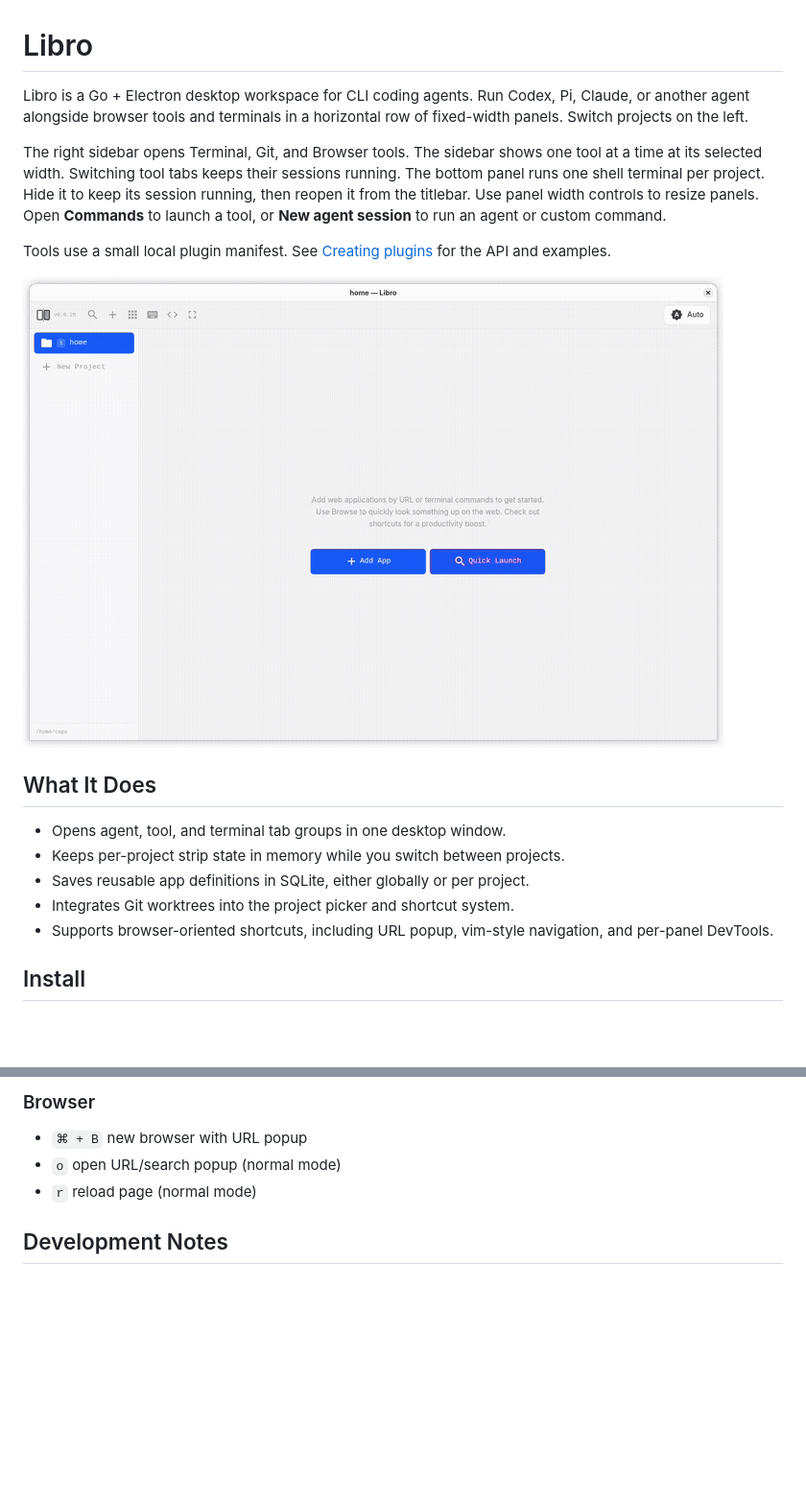
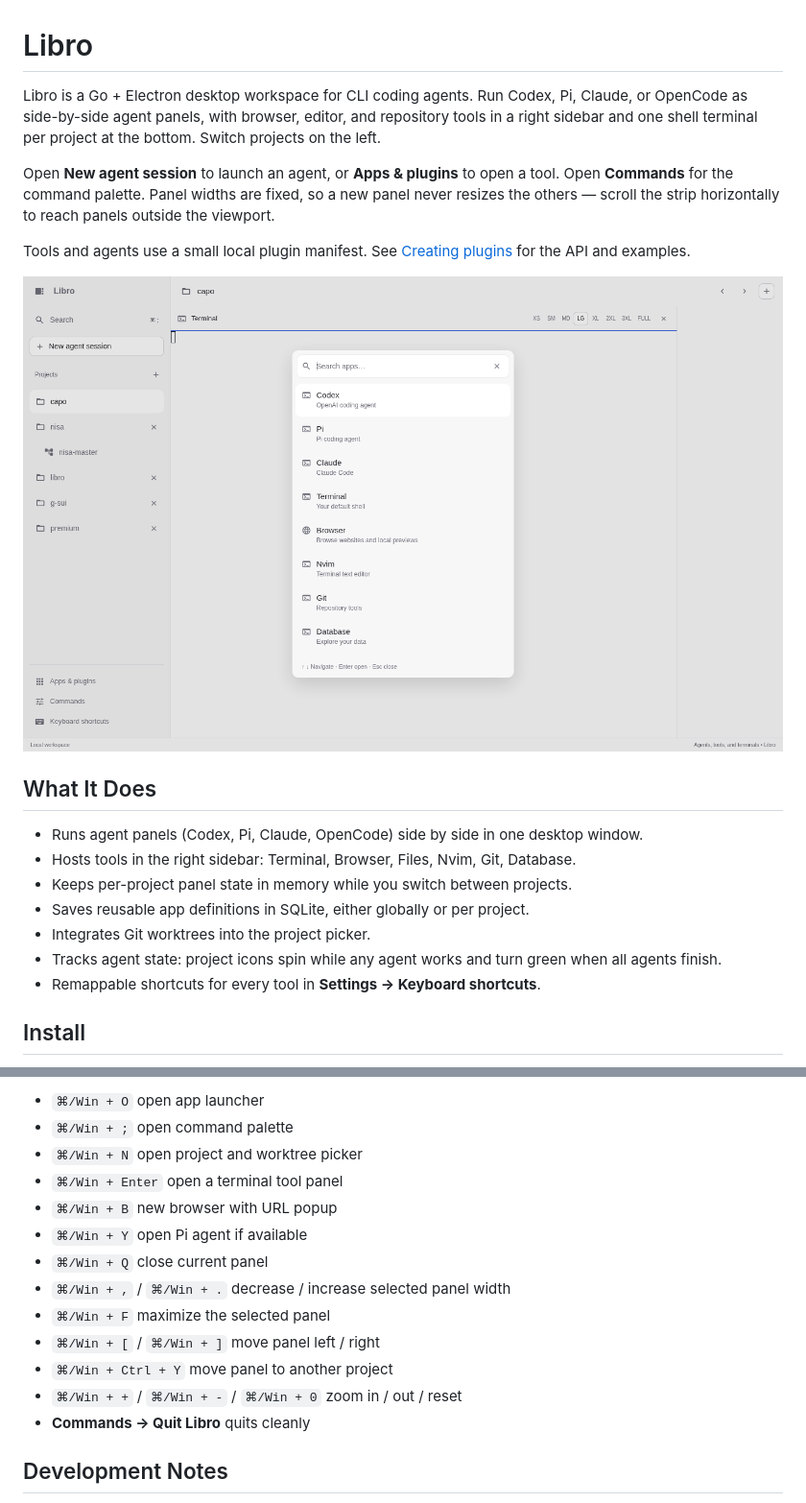
Before and after one commit to michalCapo/libro, a Markdown page: README.md, 2 parts joined by grey strips. Shown at 96% size. GitHub-like rendering; pictures changed too: demo/demo.gif (deleted), demo/screenshot.png (added); blank space fills up the shorter version.

```diff
--- a/README.md
+++ b/README.md
@@ -1,20 +1,22 @@
 # Libro
 
-Libro is a Go + Electron desktop workspace for CLI coding agents. Run Codex, Pi, Claude, or another agent alongside browser tools and terminals in a horizontal row of fixed-width panels. Switch projects on the left.
+Libro is a Go + Electron desktop workspace for CLI coding agents. Run Codex, Pi, Claude, or OpenCode as side-by-side agent panels, with browser, editor, and repository tools in a right sidebar and one shell terminal per project at the bottom. Switch projects on the left.
 
-The right sidebar opens Terminal, Git, and Browser tools. The sidebar shows one tool at a time at its selected width. Switching tool tabs keeps their sessions running. The bottom panel runs one shell terminal per project. Hide it to keep its session running, then reopen it from the titlebar. Use panel width controls to resize panels. Open **Commands** to launch a tool, or **New agent session** to run an agent or custom command.
+Open **New agent session** to launch an agent, or **Apps & plugins** to open a tool. Open **Commands** for the command palette. Panel widths are fixed, so a new panel never resizes the others — scroll the strip horizontally to reach panels outside the viewport.
 
-Tools use a small local plugin manifest. See [Creating plugins](docs/plugins.md) for the API and examples.
+Tools and agents use a small local plugin manifest. See [Creating plugins](docs/plugins.md) for the API and examples.
 
-![Demo](demo/demo.gif)
+![Libro with the app launcher open](demo/screenshot.png)
 
 ## What It Does
 
-- Opens agent, tool, and terminal tab groups in one desktop window.
-- Keeps per-project strip state in memory while you switch between projects.
+- Runs agent panels (Codex, Pi, Claude, OpenCode) side by side in one desktop window.
+- Hosts tools in the right sidebar: Terminal, Browser, Files, Nvim, Git, Database.
+- Keeps per-project panel state in memory while you switch between projects.
 - Saves reusable app definitions in SQLite, either globally or per project.
-- Integrates Git worktrees into the project picker and shortcut system.
-- Supports browser-oriented shortcuts, including URL popup, vim-style navigation, and per-panel DevTools.
+- Integrates Git worktrees into the project picker.
+- Tracks agent state: project icons spin while any agent works and turn green when all agents finish.
+- Remappable shortcuts for every tool in **Settings → Keyboard shortcuts**.
 
 ## Install
 
@@ -147,9 +134,17 @@ the launch-local extension/plugin, and Claude must allow session hooks.
 
-### Browser
-
-- `⌘ + B` new browser with URL popup
-- `o` open URL/search popup (normal mode)
-- `r` reload page (normal mode)
+- `⌘/Win + O` open app launcher
+- `⌘/Win + ;` open command palette
+- `⌘/Win + N` open project and worktree picker
+- `⌘/Win + Enter` open a terminal tool panel
+- `⌘/Win + B` new browser with URL popup
+- `⌘/Win + Y` open Pi agent if available
+- `⌘/Win + Q` close current panel
+- `⌘/Win + ,` / `⌘/Win + .` decrease / increase selected panel width
+- `⌘/Win + F` maximize the selected panel
+- `⌘/Win + [` / `⌘/Win + ]` move panel left / right
+- `⌘/Win + Ctrl + Y` move panel to another project
+- `⌘/Win + +` / `⌘/Win + -` / `⌘/Win + 0` zoom in / out / reset
+- **Commands → Quit Libro** quits cleanly
 
 ## Development Notes
 
```
Also changed, not shown: other parts of README.md (+25 -40 lines), PRODUCT.md (+1 -1 lines), docs/plugins.md (+1 -1 lines), 6 other files.
